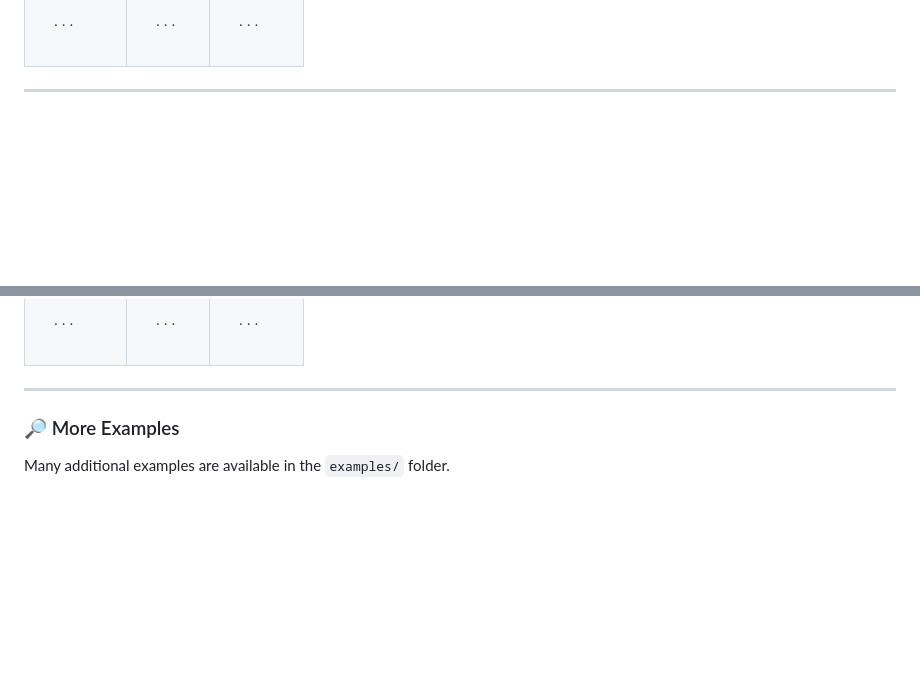
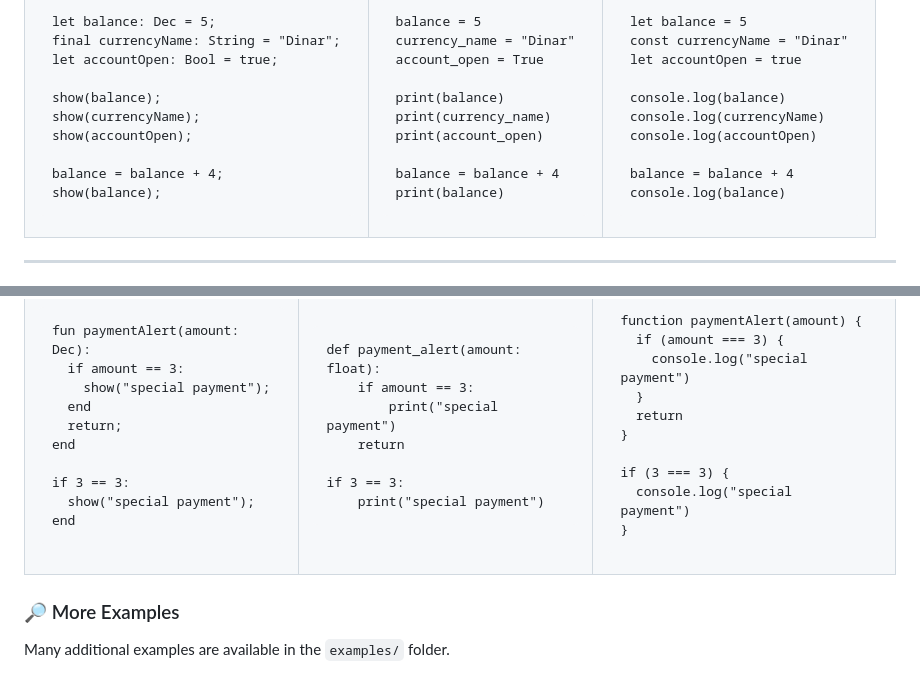
Before and after one commit to balghaith/DinarScript, a Markdown page: README.md, 2 parts joined by grey strips. Drawn GitHub-style; blank space fills up the shorter version.

```diff
--- a/README.md
+++ b/README.md
@@ -162,8 +156,47 @@ Together, these checks make DinarScript safer and more dependable by catching co
 </tr>
 <tr>
-<td valign="top"><pre><code>...</code></pre></td>
-<td valign="top"><pre><code>...</code></pre></td>
-<td valign="top"><pre><code>...</code></pre></td>
+<td valign="top">
+
+<pre><code>let balance: Dec = 5;
+final currencyName: String = "Dinar";
+let accountOpen: Bool = true;
+
+show(balance);
+show(currencyName);
+show(accountOpen);
+
+balance = balance + 4;
+show(balance);</code></pre>
+
+</td>
+<td valign="top">
+
+<pre><code>balance = 5
+currency_name = "Dinar"
+account_open = True
+
+print(balance)
+print(currency_name)
+print(account_open)
+
+balance = balance + 4
+print(balance)</code></pre>
+
+</td>
+<td valign="top">
+
+<pre><code>let balance = 5
+const currencyName = "Dinar"
+let accountOpen = true
+
+console.log(balance)
+console.log(currencyName)
+console.log(accountOpen)
+
+balance = balance + 4
+console.log(balance)</code></pre>
+
+</td>
 </tr>
 </table>
 
@@ -254,12 +435,47 @@ Together, these checks make DinarScript safer and more dependable by catching co
 </tr>
 <tr>
-<td valign="top"><pre><code>...</code></pre></td>
-<td valign="top"><pre><code>...</code></pre></td>
-<td valign="top"><pre><code>...</code></pre></td>
+<td valign="top">
+
+<pre><code>fun paymentAlert(amount: Dec):
+  if amount == 3:
+    show("special payment");
+  end
+  return;
+end
+
+if 3 == 3:
+  show("special payment");
+end</code></pre>
+
+</td>
+<td valign="top">
+
+<pre><code>def payment_alert(amount: float):
+    if amount == 3:
+        print("special payment")
+    return
+
+if 3 == 3:
+    print("special payment")</code></pre>
+
+</td>
+<td valign="top">
+
+<pre><code>function paymentAlert(amount) {
+  if (amount === 3) {
+    console.log("special payment")
+  }
+  return
+}
+
+if (3 === 3) {
+  console.log("special payment")
+}</code></pre>
+
+</td>
 </tr>
 </table>
 
----
 
 ### 🔎 More Examples
 
```
Also changed, not shown: other parts of README.md (+196 -54 lines).
